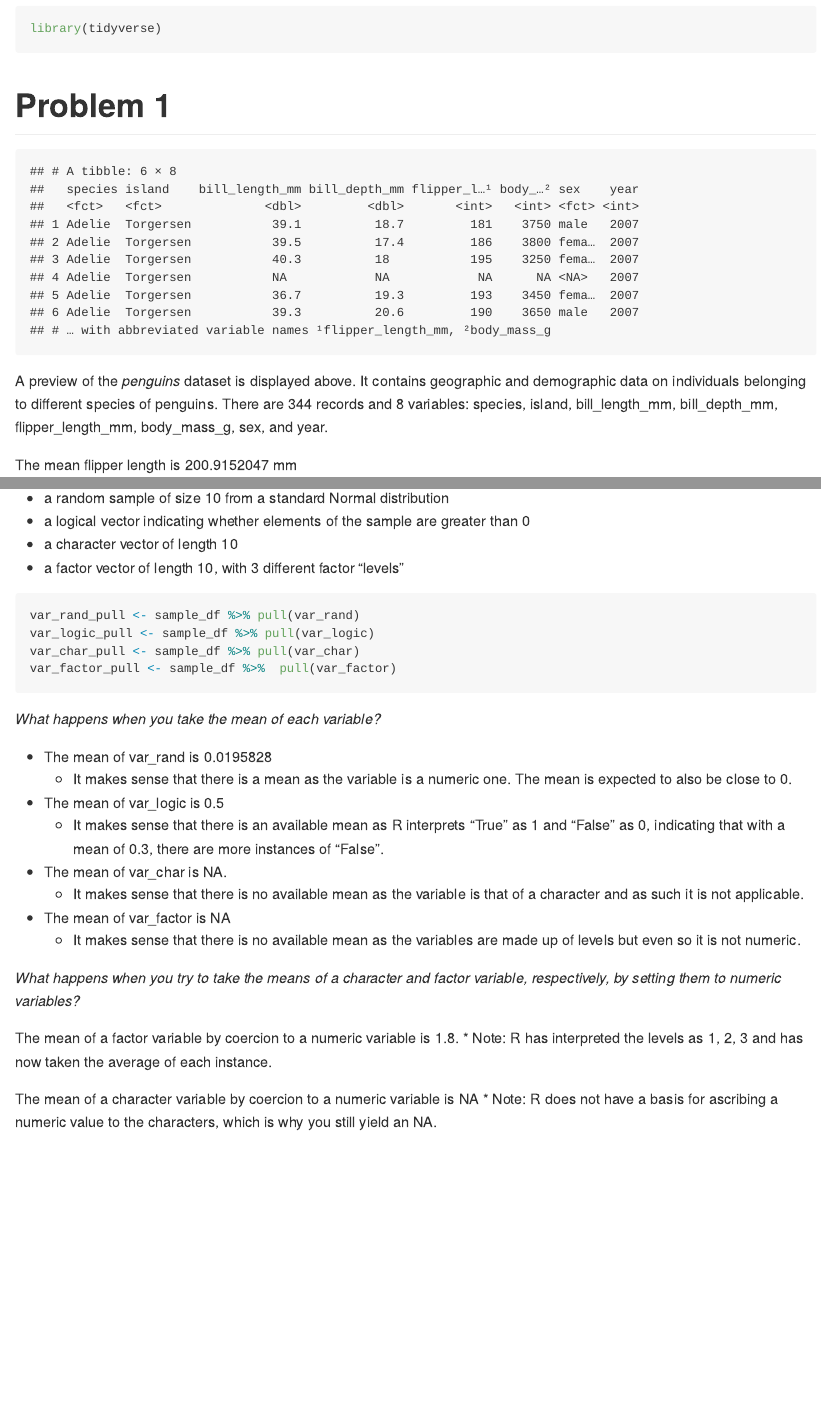
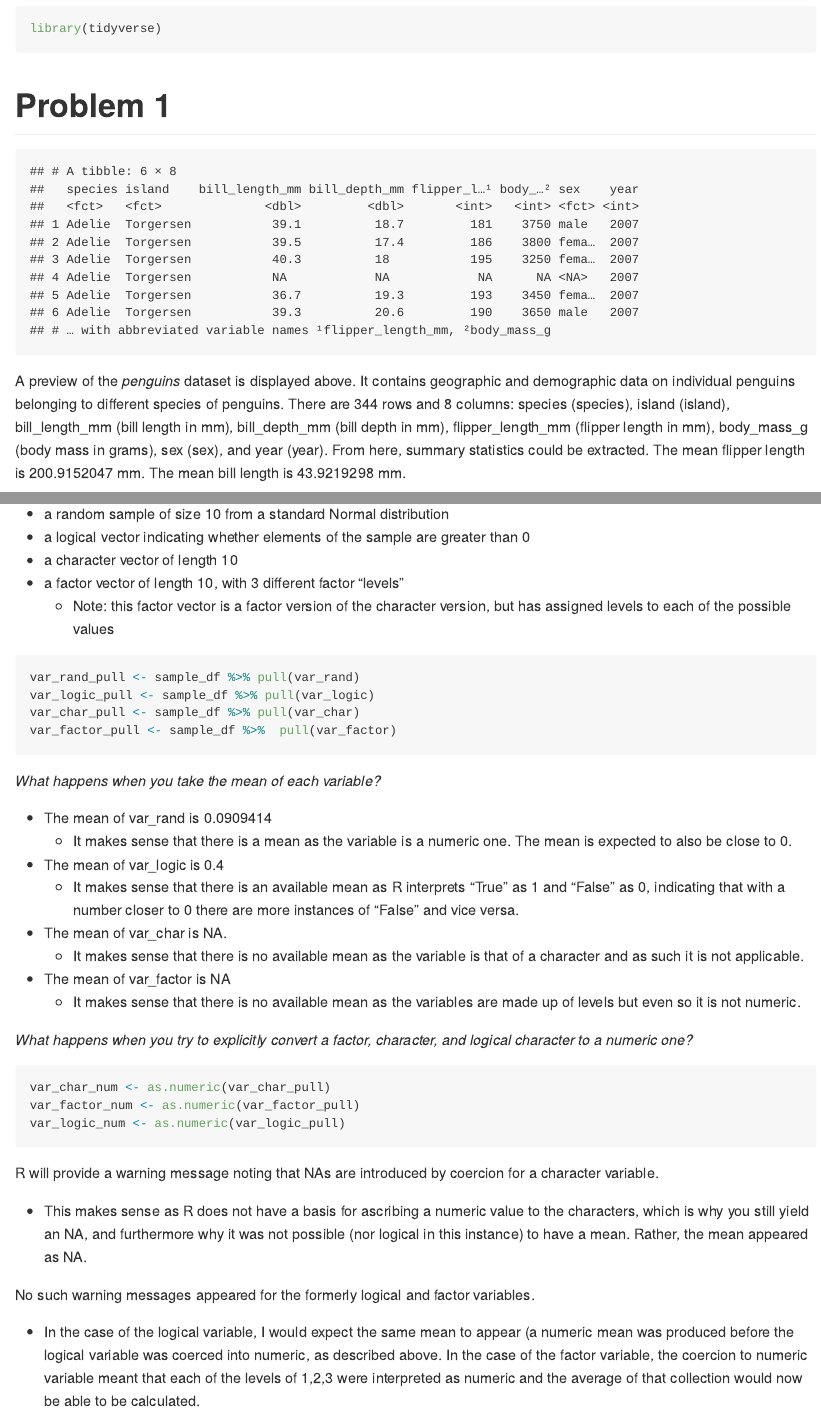
Before and after one commit to mizhquiri/fall22_p8105_hw1_jsm2182, an R Markdown document (p8105_hw1_JSM2182.Rmd): the page in a window 1100 px wide, from 180 px down, and a second part further down, joined at a grey line. The pictures show the output file p8105_hw1_JSM2182.md that the author committed with the source, drawn offline in the style of GitHub; long lines of code are wrapped.

Commit message:
improved formatting of inline code, added pulling to the penguins dataset code, ensured that code chunks are only displayed if necessary or helpful for the reader

````diff
--- a/p8105_hw1_JSM2182.Rmd
+++ b/p8105_hw1_JSM2182.Rmd
@@ -24,11 +24,16 @@ head(penguins)
 
 ```
 
-A preview of the _penguins_ dataset is displayed above. It contains geographic and demographic data on individuals belonging to different species of penguins. There are `r nrow(penguins)` records and `r ncol(penguins)` variables: species, island, bill_length_mm, bill_depth_mm, flipper_length_mm, body_mass_g, sex, and year.
 
-The mean flipper length is `r mean(penguins$flipper_length_mm, na.rm = TRUE)` mm
+```{r, echo = FALSE}
+flipper_length_pull <- penguins %>% pull(flipper_length_mm)
 
 
+bill_length_pull <- penguins %>% pull(bill_length_mm)
+
+```
+
+A preview of the _penguins_ dataset is displayed above. It contains geographic and demographic data on individual penguins belonging to different species of penguins. There are `r nrow(penguins)` rows and `r ncol(penguins)` columns: species (species), island (island), bill_length_mm (bill length in mm), bill_depth_mm (bill depth in mm), flipper_length_mm (flipper length in mm), body_mass_g (body mass in grams), sex (sex), and year (year). From here, summary statistics could be extracted. The mean flipper length is `r mean((flipper_length_pull), na.rm = TRUE)` mm. The mean bill length is `r mean((bill_length_pull), na.rm = TRUE)` mm.
 
 
 ```{r penguins_scatterplot, message = FALSE, warning = FALSE}
@@ -64,6 +69,7 @@ Above is a dataframe comprised of:
 * a logical vector indicating whether elements of the sample are greater than 0
 * a character vector of length 10
 * a factor vector of length 10, with 3 different factor “levels”
+  * Note: this factor vector is a factor version of the character version, but has assigned levels to each of the possible values
 
 ```{r pulling_var}
 
@@ -78,27 +84,29 @@ var_factor_pull <- sample_df %>%  pull(var_factor)
 * The mean of var_rand is `r mean(var_rand_pull)`
   * It makes sense that there is a mean as the variable is a numeric one. The mean is expected to also be close to 0.
 * The mean of var_logic is `r mean(var_logic_pull)`
-  * It makes sense that there is an available mean as R interprets "True" as 1 and "False" as 0, indicating that with a mean of 0.3, there are more instances of "False".
+  * It makes sense that there is an available mean as R interprets "True" as 1 and "False" as 0, indicating that with a number closer to 0 there are more instances of "False" and vice versa.
 * The mean of var_char is `r mean(var_char_pull)`.
   * It makes sense that there is no available mean as the variable is that of a character and as such it is not applicable.
 * The mean of var_factor is `r mean(var_factor_pull)`
   * It makes sense that there is no available mean as the variables are made up of levels but even so it is not numeric.
 
+_What happens when you try to explicitly convert a factor, character, and logical character to a numeric one?_
 
-```{r coercion, message = FALSE, echo = FALSE, warning = FALSE}
+
+```{r coercion, message = FALSE, results = FALSE, warning = FALSE}
 
 var_char_num <- as.numeric(var_char_pull)
 var_factor_num <- as.numeric(var_factor_pull)
+var_logic_num <- as.numeric(var_logic_pull)
 
 
 ```
 
-_What happens when you try to take the means of a character and factor variable, respectively, by setting them to numeric variables?_
 
+R will provide a warning message noting that NAs are introduced by coercion for a character variable.
 
-The mean of a factor variable by coercion to a numeric variable is `r mean(var_factor_num)`.
-  * Note: R has interpreted the levels as 1, 2, 3 and has now taken the average of each instance.
+  * This makes sense as R does not have a basis for ascribing a numeric value to the characters, which is why you still yield an NA, and furthermore why it was not possible (nor logical in this instance) to have a mean. Rather, the mean appeared as NA.
 
+No such warning messages appeared for the formerly logical and factor variables.
 
-The mean of a character variable by coercion to a numeric variable is `r mean(var_char_num)`
-  * Note: R does not have a basis for ascribing a numeric value to the characters, which is why you still yield an NA.
+  * In the case of the logical variable, I would expect the same mean to appear (a numeric mean was produced before the logical variable was coerced into numeric, as described above. In the case of the factor variable, the coercion to numeric variable meant that each of the levels of 1,2,3 were interpreted as numeric and the average of that collection would now be able to be calculated.
````
Also changed, not shown: BillxFlipperLengthxSpecies.PDF, p8105_hw1_JSM2182.md, p8105_hw1_JSM2182.Rmd (4 more changed lines).
